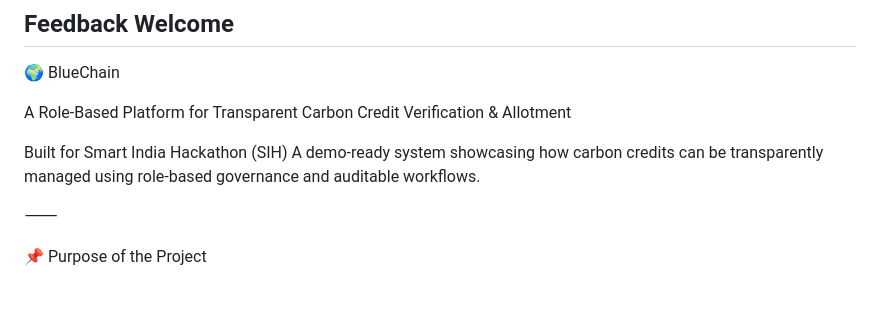
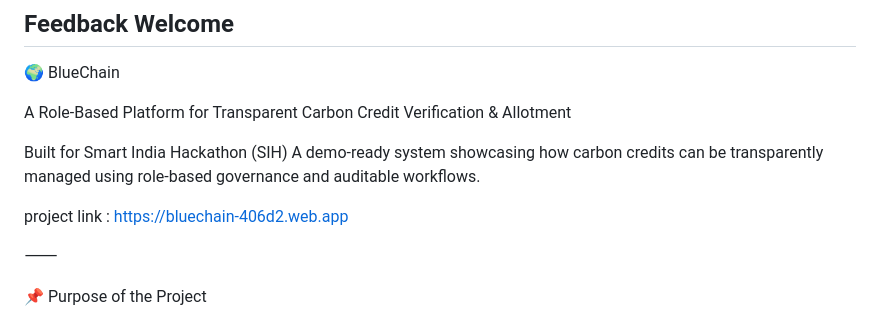
Before and after one commit to azazynd/BlueChain, a Markdown page: README.md, the part around the change. GitHub-like rendering; blank space fills up the shorter version.

Commit message:
Update README with project link
Add project link to README

```diff
--- a/README.md
+++ b/README.md
@@ -6,6 +6,8 @@ A Role-Based Platform for Transparent Carbon Credit Verification & Allotment
 
 Built for Smart India Hackathon (SIH)
 A demo-ready system showcasing how carbon credits can be transparently managed using role-based governance and auditable workflows.
+
+project link : https://bluechain-406d2.web.app
 
 ⸻
 
```
